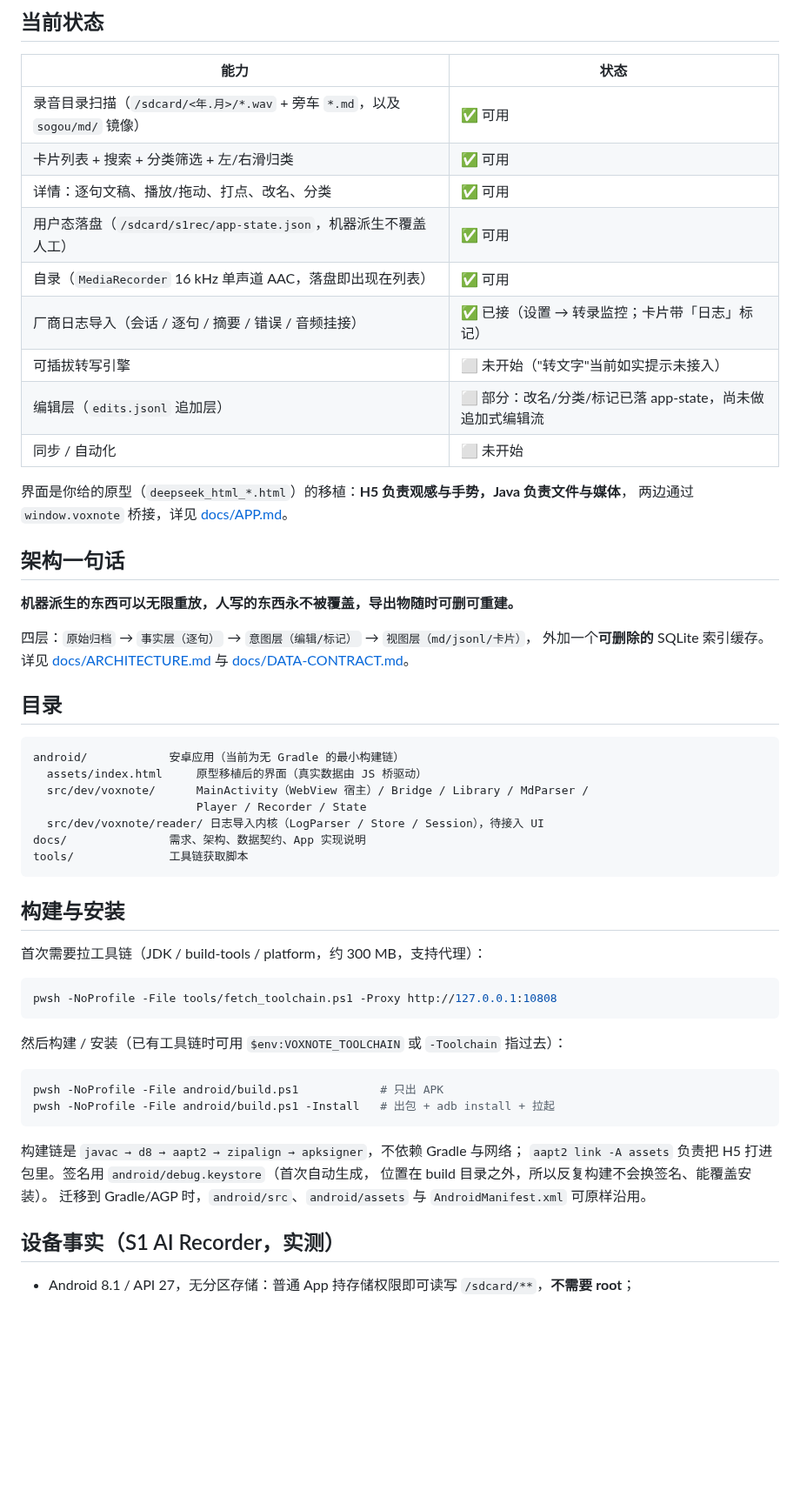
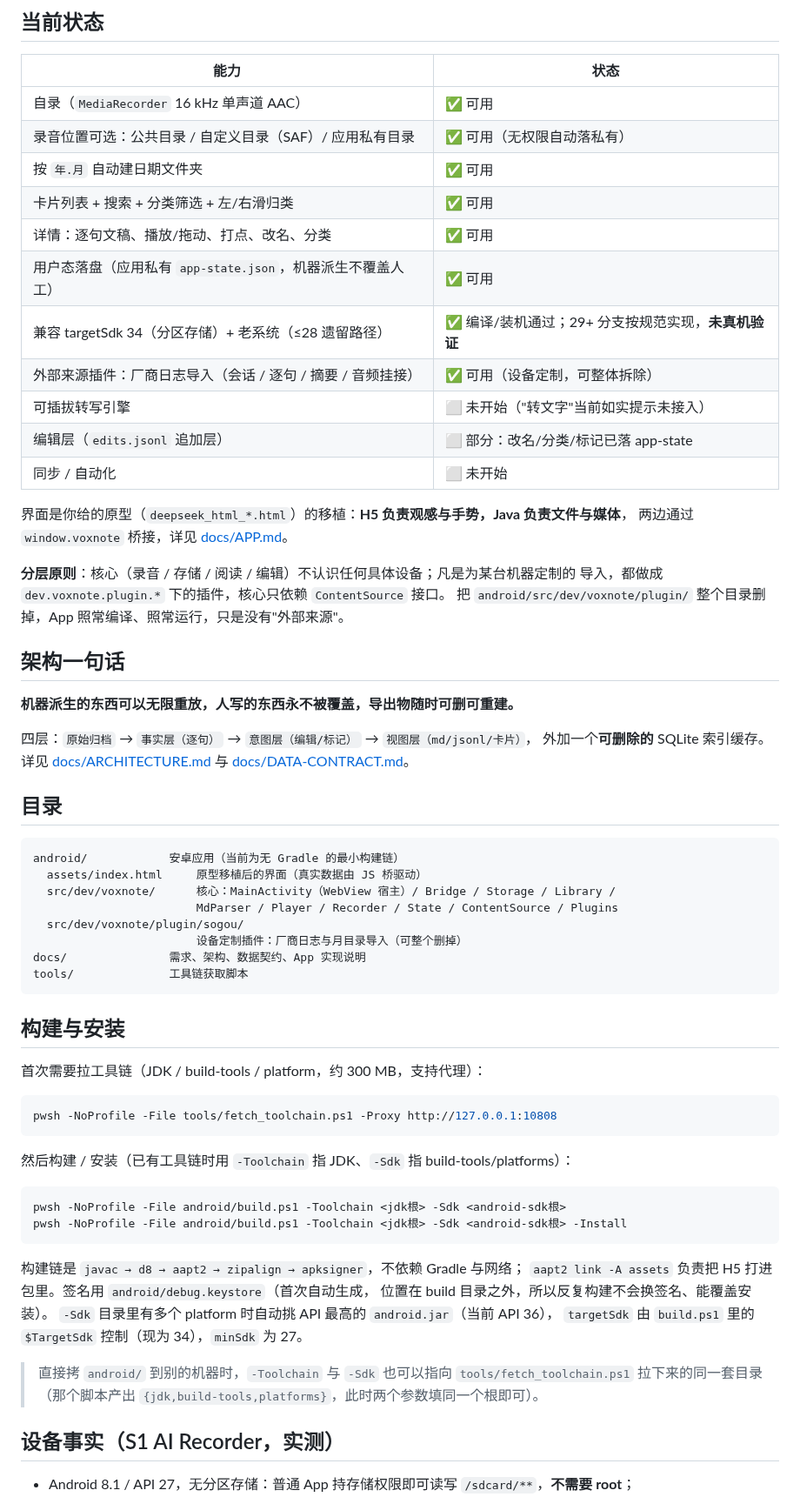
Before and after one commit to youli42/voxnote, a Markdown page: README.md, the part around the change. Shown at 87% size. GitHub-like rendering; blank space fills up the shorter version.

````diff
--- a/README.md
+++ b/README.md
@@ -17,18 +17,24 @@
 
 | 能力 | 状态 |
 | --- | --- |
-| 录音目录扫描（`/sdcard/<年.月>/*.wav` + 旁车 `*.md`，以及 `sogou/md/` 镜像） | ✅ 可用 |
+| 自录（`MediaRecorder` 16 kHz 单声道 AAC） | ✅ 可用 |
+| 录音位置可选：公共目录 / 自定义目录（SAF）/ 应用私有目录 | ✅ 可用（无权限自动落私有） |
+| 按 `年.月` 自动建日期文件夹 | ✅ 可用 |
 | 卡片列表 + 搜索 + 分类筛选 + 左/右滑归类 | ✅ 可用 |
 | 详情：逐句文稿、播放/拖动、打点、改名、分类 | ✅ 可用 |
-| 用户态落盘（`/sdcard/s1rec/app-state.json`，机器派生不覆盖人工） | ✅ 可用 |
-| 自录（`MediaRecorder` 16 kHz 单声道 AAC，落盘即出现在列表） | ✅ 可用 |
-| 厂商日志导入（会话 / 逐句 / 摘要 / 错误 / 音频挂接） | ✅ 已接（设置 → 转录监控；卡片带「日志」标记） |
+| 用户态落盘（应用私有 `app-state.json`，机器派生不覆盖人工） | ✅ 可用 |
+| 兼容 targetSdk 34（分区存储）+ 老系统（≤28 遗留路径） | ✅ 编译/装机通过；29+ 分支按规范实现，**未真机验证** |
+| 外部来源插件：厂商日志导入（会话 / 逐句 / 摘要 / 音频挂接） | ✅ 可用（设备定制，可整体拆除） |
 | 可插拔转写引擎 | ⬜ 未开始（"转文字"当前如实提示未接入） |
-| 编辑层（`edits.jsonl` 追加层） | ⬜ 部分：改名/分类/标记已落 app-state，尚未做追加式编辑流 |
+| 编辑层（`edits.jsonl` 追加层） | ⬜ 部分：改名/分类/标记已落 app-state |
 | 同步 / 自动化 | ⬜ 未开始 |
 
 界面是你给的原型（`deepseek_html_*.html`）的移植：**H5 负责观感与手势，Java 负责文件与媒体**，
 两边通过 `window.voxnote` 桥接，详见 [docs/APP.md](docs/APP.md)。
+
+**分层原则**：核心（录音 / 存储 / 阅读 / 编辑）不认识任何具体设备；凡是为某台机器定制的
+导入，都做成 `dev.voxnote.plugin.*` 下的插件，核心只依赖 `ContentSource` 接口。
+把 `android/src/dev/voxnote/plugin/` 整个目录删掉，App 照常编译、照常运行，只是没有"外部来源"。
 
 
 ## 架构一句话
@@ -44,9 +50,10 @@
 ```
 android/            安卓应用（当前为无 Gradle 的最小构建链）
   assets/index.html     原型移植后的界面（真实数据由 JS 桥驱动）
-  src/dev/voxnote/      MainActivity（WebView 宿主）/ Bridge / Library / MdParser /
-                        Player / Recorder / State
-  src/dev/voxnote/reader/ 日志导入内核（LogParser / Store / Session），待接入 UI
+  src/dev/voxnote/      核心：MainActivity（WebView 宿主）/ Bridge / Storage / Library /
+                        MdParser / Player / Recorder / State / ContentSource / Plugins
+  src/dev/voxnote/plugin/sogou/
+                        设备定制插件：厂商日志与月目录导入（可整个删掉）
 docs/               需求、架构、数据契约、App 实现说明
 tools/              工具链获取脚本
 ```
@@ -59,17 +66,21 @@ tools/              工具链获取脚本
 pwsh -NoProfile -File tools/fetch_toolchain.ps1 -Proxy http://127.0.0.1:10808
 ```
 
-然后构建 / 安装（已有工具链时可用 `$env:VOXNOTE_TOOLCHAIN` 或 `-Toolchain` 指过去）：
+然后构建 / 安装（已有工具链时用 `-Toolchain` 指 JDK、`-Sdk` 指 build-tools/platforms）：
 
 ```powershell
-pwsh -NoProfile -File android/build.ps1            # 只出 APK
-pwsh -NoProfile -File android/build.ps1 -Install   # 出包 + adb install + 拉起
+pwsh -NoProfile -File android/build.ps1 -Toolchain <jdk根> -Sdk <android-sdk根>
+pwsh -NoProfile -File android/build.ps1 -Toolchain <jdk根> -Sdk <android-sdk根> -Install
 ```
 
 构建链是 `javac → d8 → aapt2 → zipalign → apksigner`，不依赖 Gradle 与网络；
 `aapt2 link -A assets` 负责把 H5 打进包里。签名用 `android/debug.keystore`（首次自动生成，
 位置在 build 目录之外，所以反复构建不会换签名、能覆盖安装）。
-迁移到 Gradle/AGP 时，`android/src`、`android/assets` 与 `AndroidManifest.xml` 可原样沿用。
+`-Sdk` 目录里有多个 platform 时自动挑 API 最高的 `android.jar`（当前 API 36），
+`targetSdk` 由 `build.ps1` 里的 `$TargetSdk` 控制（现为 34），`minSdk` 为 27。
+
+> 直接拷 `android/` 到别的机器时，`-Toolchain` 与 `-Sdk` 也可以指向 `tools/fetch_toolchain.ps1`
+> 拉下来的同一套目录（那个脚本产出 `{jdk,build-tools,platforms}`，此时两个参数填同一个根即可）。
 
 ## 设备事实（S1 AI Recorder，实测）
 
````
Also changed, not shown: docs/APP.md (+67 -30 lines).
